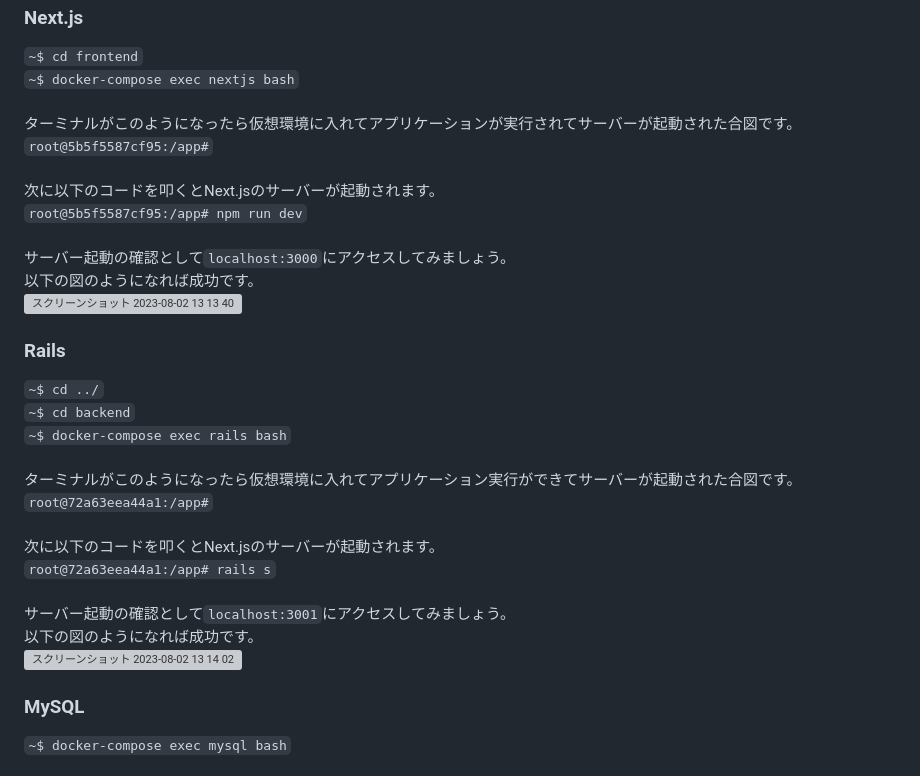
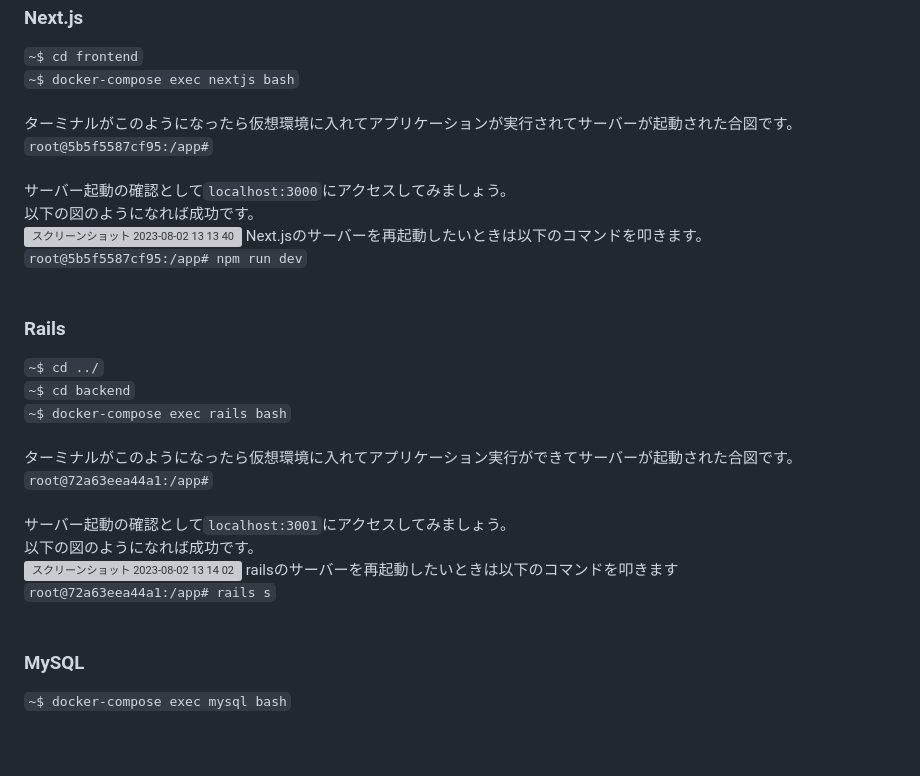
Before and after one commit to NishimuraShiro/Next.js_Rails_MySQL_Docker-EnviromentBuilding, a Markdown page: README.md, the part around the change. GitHub-like rendering; blank space fills up the shorter version; grey boxes are pictures that could not be loaded.

```diff
--- a/README.md
+++ b/README.md
@@ -141,11 +141,11 @@ failed to solve: process "/bin/sh -c bundle install" did not complete successful
 ` ~$ docker-compose exec nextjs bash `<br><br>
 ターミナルがこのようになったら仮想環境に入れてアプリケーションが実行されてサーバーが起動された合図です。<br>
 ` root@5b5f5587cf95:/app# `<br><br>
-次に以下のコードを叩くとNext.jsのサーバーが起動されます。<br>
-` root@5b5f5587cf95:/app# npm run dev `<br><br>
 サーバー起動の確認として` localhost:3000 `にアクセスしてみましょう。<br>
 以下の図のようになれば成功です。<br>
 <img width="1440" alt="スクリーンショット 2023-08-02 13 13 40" src="https://github.com/NishimuraShiro/Next.js_Rails_MySQL_Docker-EnviromentBuilding/assets/73762800/1d50003b-5586-4c15-913a-81f6401b3f6c">
+Next.jsのサーバーを再起動したいときは以下のコマンドを叩きます。<br>
+` root@5b5f5587cf95:/app# npm run dev `<br><br>
 
 ### Rails
 ` ~$ cd ../ ` <br>
@@ -153,12 +153,11 @@ failed to solve: process "/bin/sh -c bundle install" did not complete successful
 ` ~$ docker-compose exec rails bash `<br><br>
 ターミナルがこのようになったら仮想環境に入れてアプリケーション実行ができてサーバーが起動された合図です。<br>
 ` root@72a63eea44a1:/app# `<br><br>
-次に以下のコードを叩くとNext.jsのサーバーが起動されます。<br>
-` root@72a63eea44a1:/app# rails s `<br><br>
 サーバー起動の確認として` localhost:3001 `にアクセスしてみましょう。<br>
 以下の図のようになれば成功です。<br>
 <img width="1440" alt="スクリーンショット 2023-08-02 13 14 02" src="https://github.com/NishimuraShiro/Next.js_Rails_MySQL_Docker-EnviromentBuilding/assets/73762800/47da066a-0c12-4c14-99f3-12b6cd09f21f">
-
+railsのサーバーを再起動したいときは以下のコマンドを叩きます<br>
+` root@72a63eea44a1:/app# rails s `<br><br>
 ### MySQL
 ` ~$ docker-compose exec mysql bash `<br><br>
 ターミナルがこのようになったら仮想環境に入れた合図です。<br>
```
